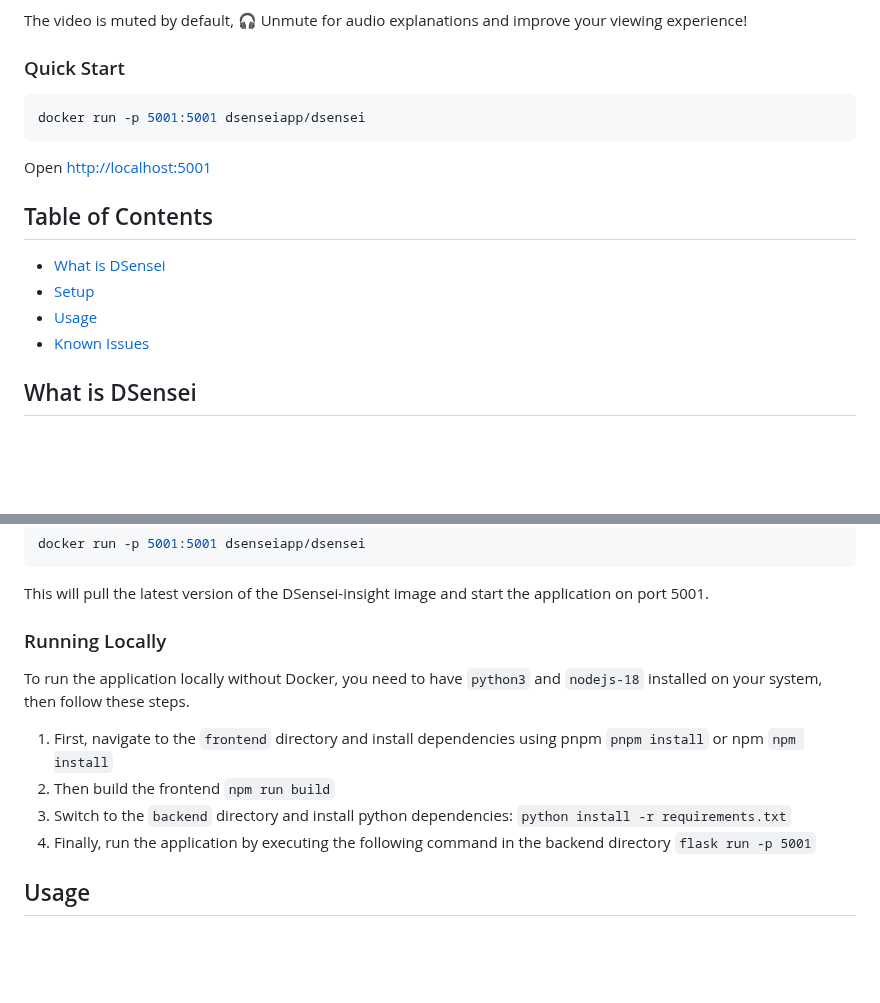
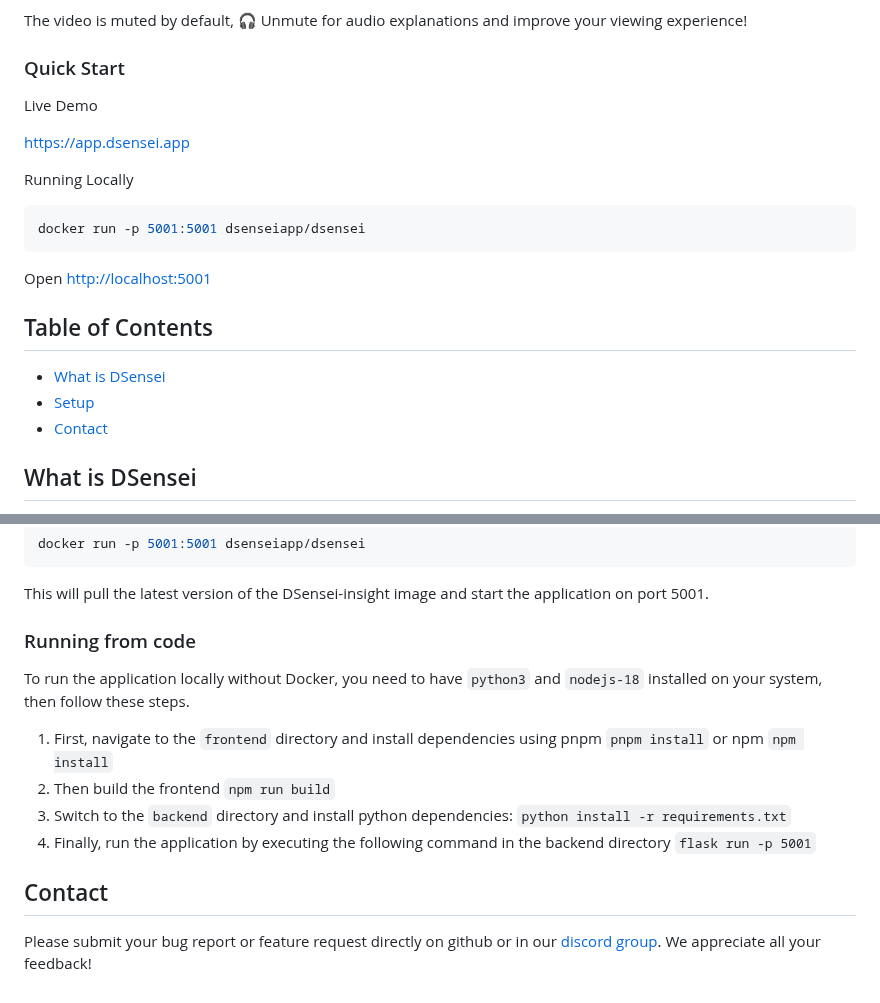
Before and after one commit to empower-ai/dsensei, a Markdown page: README.md, 2 parts joined by grey strips. Rendered like a GitHub page; blank space fills up the shorter version.

````diff
--- a/README.md
+++ b/README.md
@@ -10,6 +10,12 @@ The video is muted by default, 🎧 Unmute for audio explanations and improve yo
 
 ### Quick Start
 
+Live Demo
+
+[https://app.dsensei.app](https://app.dsensei.app)
+
+Running Locally
+
 ```shell
 docker run -p 5001:5001 dsenseiapp/dsensei
 ```
@@ -20,8 +26,7 @@ Open [http://localhost:5001](http://localhost:5001)
 
 - [What is DSensei](#What-is-DSensei)
 - [Setup](#Setup)
-- [Usage](#Usage)
-- [Known Issues](#Known-Issues)
+- [Contact](#Contact)
 
 ## What is DSensei
 
@@ -64,7 +69,7 @@ docker run -p 5001:5001 dsenseiapp/dsensei
 
 This will pull the latest version of the DSensei-insight image and start the application on port 5001.
 
-### Running Locally
+### Running from code
 
 To run the application locally without Docker, you need to have `python3` and `nodejs-18` installed on your system, then follow these steps.
 
@@ -73,4 +78,6 @@ To run the application locally without Docker, you need to have `python3` and `n
 3. Switch to the `backend` directory and install python dependencies: `python install -r requirements.txt`
 4. Finally, run the application by executing the following command in the backend directory `flask run -p 5001`
 
-## Usage
+## Contact
+
+Please submit your bug report or feature request directly on github or in our [discord group](https://discord.gg/fRzNUEugRU). We appreciate all your feedback!
````
